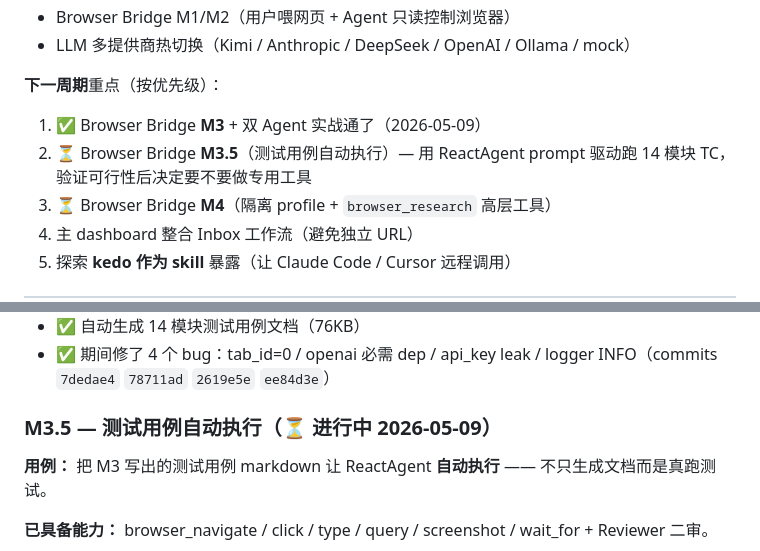
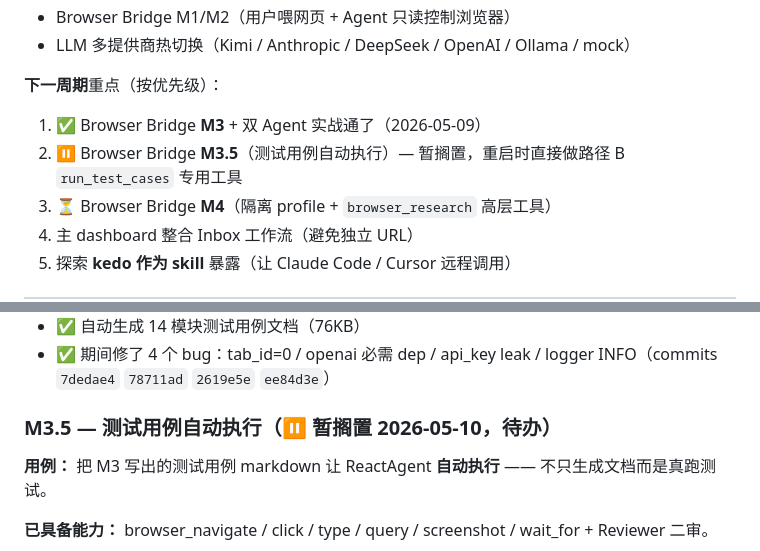
Before and after one commit to maorin/kedo, a Markdown page: docs/roadmap.md, 2 parts joined by grey strips. Rendered like a GitHub page.

```diff
--- a/docs/roadmap.md
+++ b/docs/roadmap.md
@@ -19,7 +19,7 @@
 
 **下一周期**重点（按优先级）：
 1. ✅ Browser Bridge **M3** + 双 Agent 实战通了（2026-05-09）
-2. ⏳ Browser Bridge **M3.5**（测试用例自动执行）— 用 ReactAgent prompt 驱动跑 14 模块 TC，验证可行性后决定要不要做专用工具
+2. ⏸ Browser Bridge **M3.5**（测试用例自动执行）— 暂搁置，重启时直接做路径 B `run_test_cases` 专用工具
 3. ⏳ Browser Bridge **M4**（隔离 profile + `browser_research` 高层工具）
 4. 主 dashboard 整合 Inbox 工作流（避免独立 URL）
 5. 探索 **kedo 作为 skill** 暴露（让 Claude Code / Cursor 远程调用）
@@ -79,7 +79,7 @@
 - ✅ 自动生成 14 模块测试用例文档（76KB）
 - ✅ 期间修了 4 个 bug：tab_id=0 / openai 必需 dep / api_key leak / logger INFO（commits `7dedae4` `78711ad` `2619e5e` `ee84d3e`）
 
-### M3.5 — 测试用例自动执行（⏳ 进行中 2026-05-09）
+### M3.5 — 测试用例自动执行（⏸ 暂搁置 2026-05-10，待办）
 
 **用例：** 把 M3 写出的测试用例 markdown 让 ReactAgent **自动执行** —— 不只生成文档而是真跑测试。
 
```
Also changed, not shown: other parts of docs/roadmap.md (+17 -4 lines).
